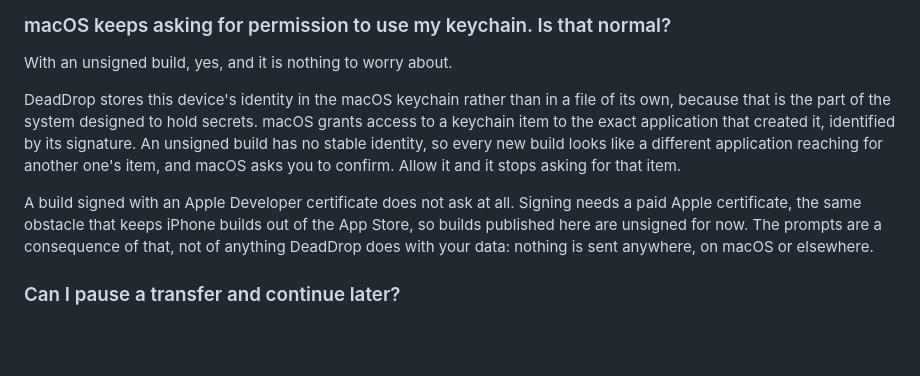
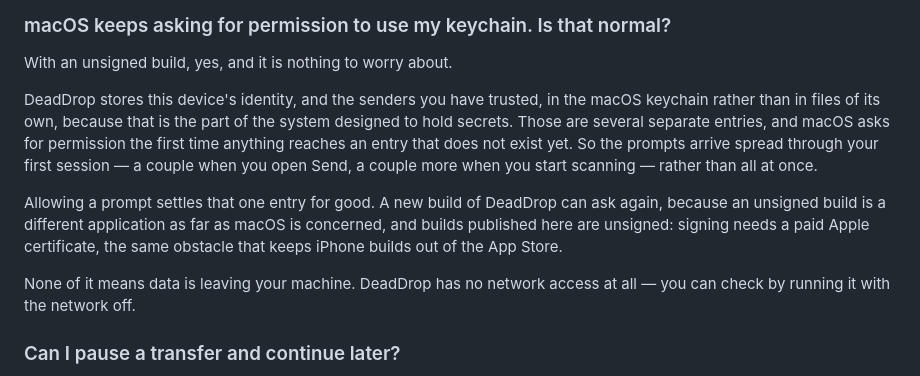
Before and after one commit to mangelsnc/dead-drop, a Markdown page: docs/faq.md, the part around the change. Rendered like a GitHub page; blank space fills up the shorter version.

Commit message:
docs(faq): the keychain prompts are per item, not per signature
The answer added earlier today blamed the unsigned build. That is part
of it, but the mechanism was already established on 2026-11-03 and
recorded in the progress notes: eight separate keychain items share the
service, and the legacy keychain prompts per item ACL. An item that
does not exist yet has no ACL, so the call that creates it asks. That
is why the prompts arrive spread through a first session rather than
at startup, and why allowing one settles that item alone.

Also drops the claim that signing makes them stop entirely, which the
same note shows is not the whole story.

```diff
--- a/docs/faq.md
+++ b/docs/faq.md
@@ -111,20 +111,22 @@ The transfer is not lost: the codes repeat in a loop and the app resumes from wh
 
 With an unsigned build, yes, and it is nothing to worry about.
 
-DeadDrop stores this device's identity in the macOS keychain rather than
-in a file of its own, because that is the part of the system designed to
-hold secrets. macOS grants access to a keychain item to the exact
-application that created it, identified by its signature. An unsigned
-build has no stable identity, so every new build looks like a different
-application reaching for another one's item, and macOS asks you to
-confirm. Allow it and it stops asking for that item.
+DeadDrop stores this device's identity, and the senders you have
+trusted, in the macOS keychain rather than in files of its own, because
+that is the part of the system designed to hold secrets. Those are
+several separate entries, and macOS asks for permission the first time
+anything reaches an entry that does not exist yet. So the prompts
+arrive spread through your first session — a couple when you open Send,
+a couple more when you start scanning — rather than all at once.
 
-A build signed with an Apple Developer certificate does not ask at all.
-Signing needs a paid Apple certificate, the same obstacle that keeps
-iPhone builds out of the App Store, so builds published here are
-unsigned for now. The prompts are a consequence of that, not of anything
-DeadDrop does with your data: nothing is sent anywhere, on macOS or
-elsewhere.
+Allowing a prompt settles that one entry for good. A new build of
+DeadDrop can ask again, because an unsigned build is a different
+application as far as macOS is concerned, and builds published here are
+unsigned: signing needs a paid Apple certificate, the same obstacle
+that keeps iPhone builds out of the App Store.
+
+None of it means data is leaving your machine. DeadDrop has no network
+access at all — you can check by running it with the network off.
 
 ### Can I pause a transfer and continue later?
 
```
